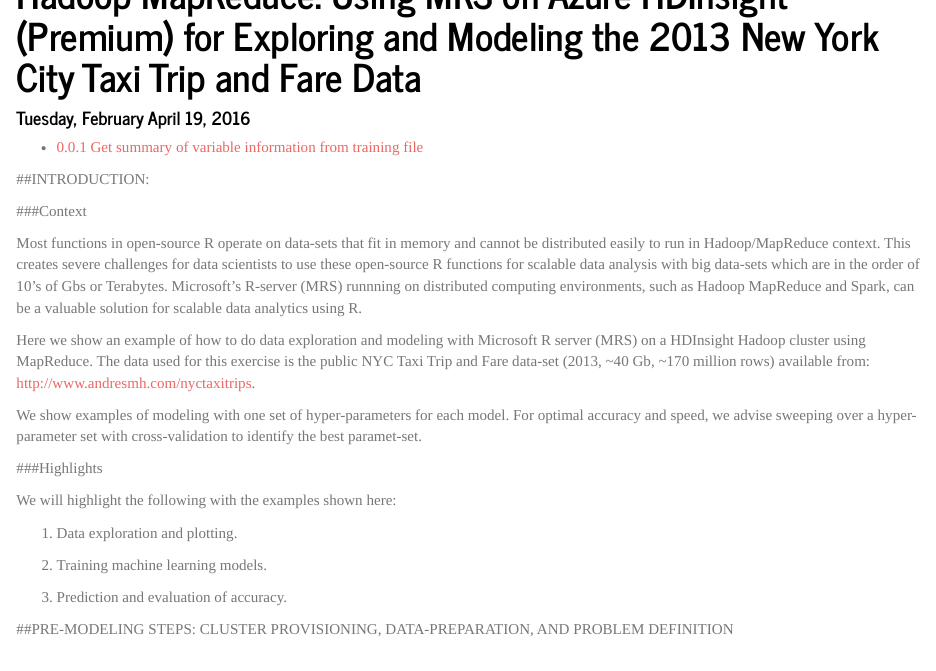
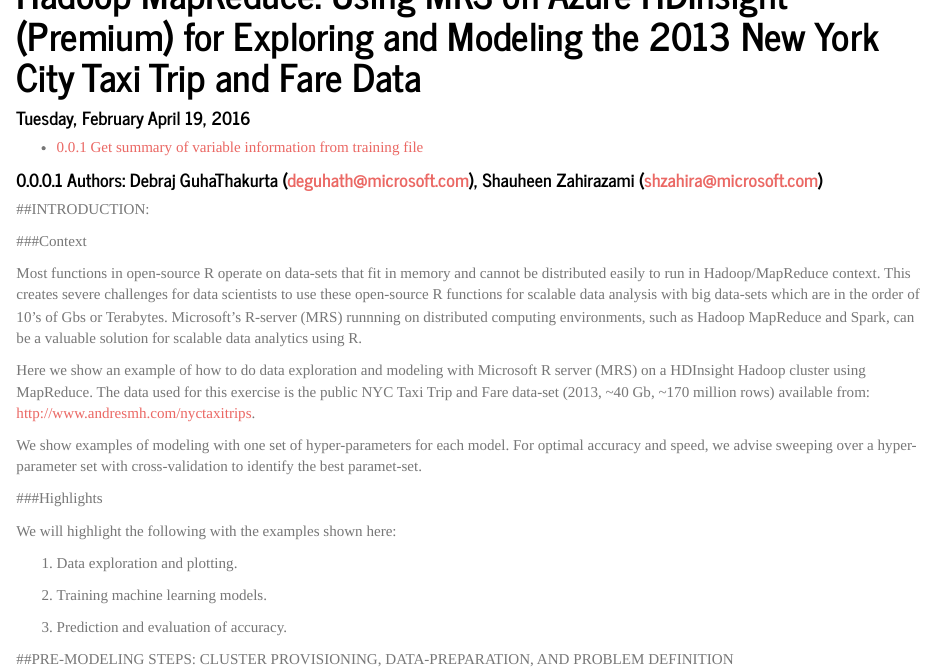
Before and after one commit to Azure-Samples/Azure-MachineLearning-DataScience, an R Markdown document (Misc/MicrosoftR/Samples/NYCTaxi/NYC2013_MRS_LinearBinary.Rmd): the page in a window 1100 px wide, from 90 px down. Rendered offline with R 4.5, knitr and Pandoc, with nearby package versions; some code elsewhere in the file could not run offline.

Commit message:
Added files via upload

```diff
--- a/Misc/MicrosoftR/Samples/NYCTaxi/NYC2013_MRS_LinearBinary.Rmd
+++ b/Misc/MicrosoftR/Samples/NYCTaxi/NYC2013_MRS_LinearBinary.Rmd
@@ -10,6 +10,8 @@
     theme: journal
     toc: yes
 ---
+
+#### Authors: Debraj GuhaThakurta (deguhath@microsoft.com), Shauheen Zahirazami (shzahira@microsoft.com)
 
 ##INTRODUCTION:
 
```
